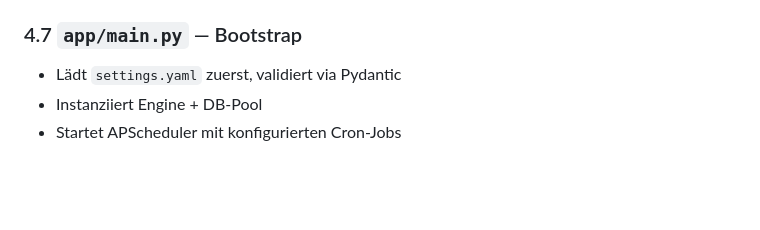
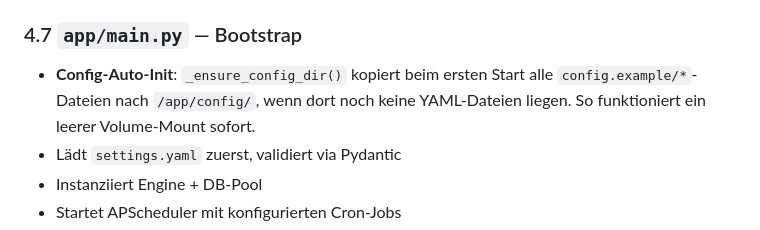
Before and after one commit to BonorumSoft/FinanzHub, a Markdown page: docs/DEVELOPMENT.md, the part around the change. Drawn GitHub-style; blank space fills up the shorter version.

```diff
--- a/docs/DEVELOPMENT.md
+++ b/docs/DEVELOPMENT.md
@@ -503,6 +503,7 @@ Verwendet `Click 8.x` mit folgenden Konventionen:
 
 ### 4.7 `app/main.py` — Bootstrap
 
+- **Config-Auto-Init**: `_ensure_config_dir()` kopiert beim ersten Start alle `config.example/*`-Dateien nach `/app/config/`, wenn dort noch keine YAML-Dateien liegen. So funktioniert ein leerer Volume-Mount sofort.
 - Lädt `settings.yaml` zuerst, validiert via Pydantic
 - Instanziiert Engine + DB-Pool
 - Startet APScheduler mit konfigurierten Cron-Jobs
```
Also changed, not shown: docs/PORTAINER.md (+2 -0 lines), docs/USAGE.md (+2 -0 lines).
